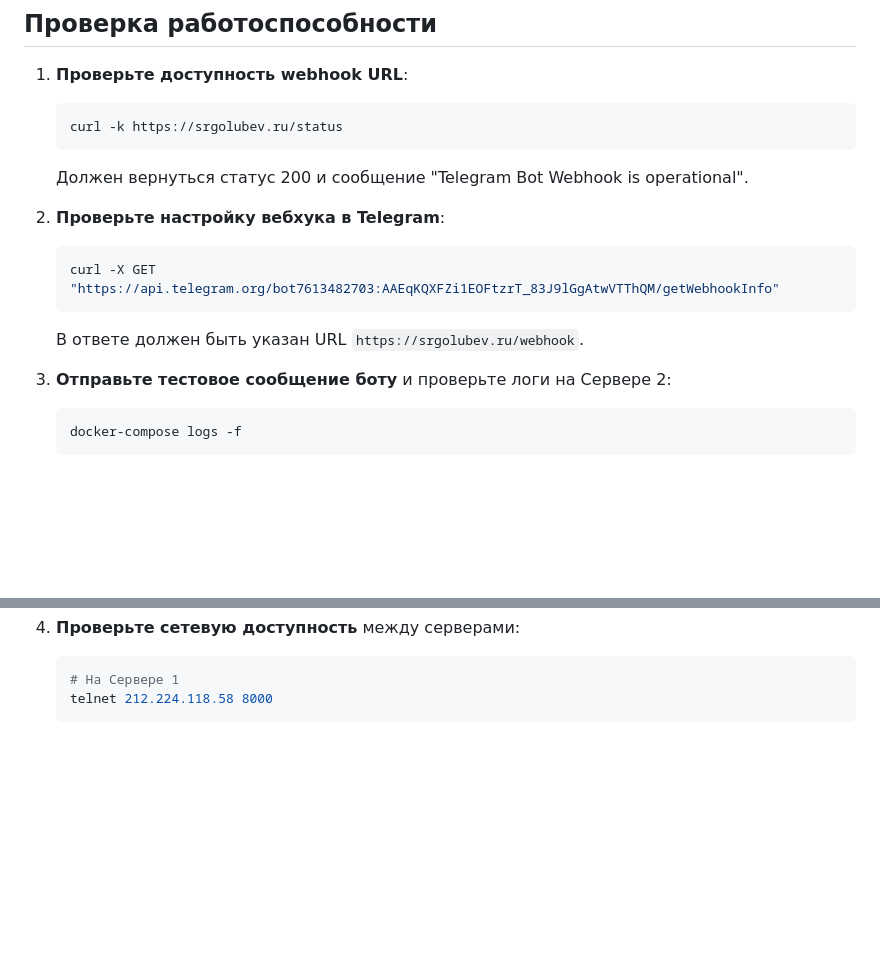
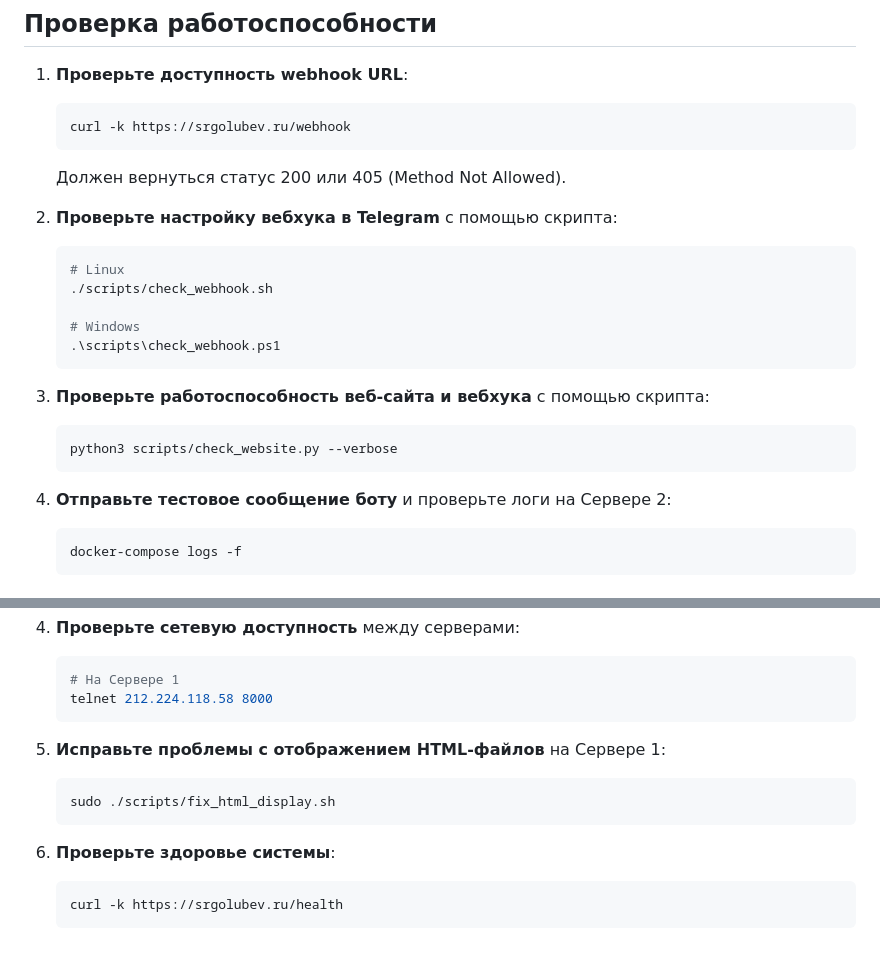
Before and after one commit to srgolubev/SOKbot, a Markdown page: DEPLOYMENT.md, 2 parts joined by grey strips. Drawn GitHub-style; blank space fills up the shorter version.

Commit message:
Обновлена документация по развертыванию с информацией о новых скриптах

````diff
--- a/DEPLOYMENT.md
+++ b/DEPLOYMENT.md
@@ -83,17 +83,25 @@
 
 1. **Проверьте доступность webhook URL**:
    ```bash
-   curl -k https://srgolubev.ru/status
+   curl -k https://srgolubev.ru/webhook
    ```
-   Должен вернуться статус 200 и сообщение "Telegram Bot Webhook is operational".
+   Должен вернуться статус 200 или 405 (Method Not Allowed).
 
-2. **Проверьте настройку вебхука в Telegram**:
+2. **Проверьте настройку вебхука в Telegram** с помощью скрипта:
    ```bash
-   curl -X GET "https://api.telegram.org/bot7613482703:AAEqKQXFZi1EOFtzrT_83J9lGgAtwVTThQM/getWebhookInfo"
+   # Linux
+   ./scripts/check_webhook.sh
+
+   # Windows
+   .\scripts\check_webhook.ps1
    ```
-   В ответе должен быть указан URL `https://srgolubev.ru/webhook`.
 
-3. **Отправьте тестовое сообщение боту** и проверьте логи на Сервере 2:
+3. **Проверьте работоспособность веб-сайта и вебхука** с помощью скрипта:
+   ```bash
+   python3 scripts/check_website.py --verbose
+   ```
+
+4. **Отправьте тестовое сообщение боту** и проверьте логи на Сервере 2:
    ```bash
    docker-compose logs -f
    ```
@@ -136,3 +144,13 @@
    # На Сервере 1
    telnet 212.224.118.58 8000
    ```
+
+5. **Исправьте проблемы с отображением HTML-файлов** на Сервере 1:
+   ```bash
+   sudo ./scripts/fix_html_display.sh
+   ```
+
+6. **Проверьте здоровье системы**:
+   ```bash
+   curl -k https://srgolubev.ru/health
+   ```
````
